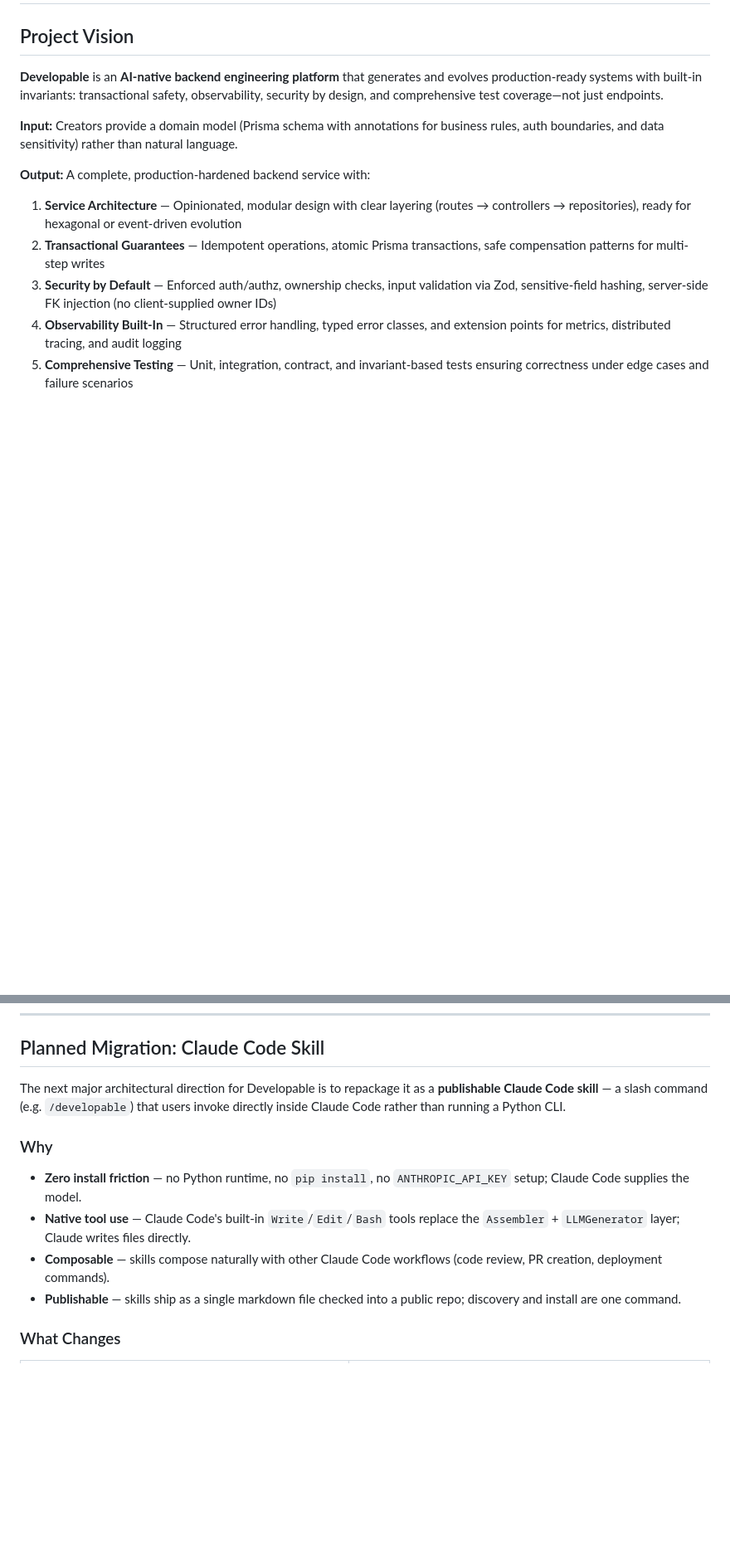
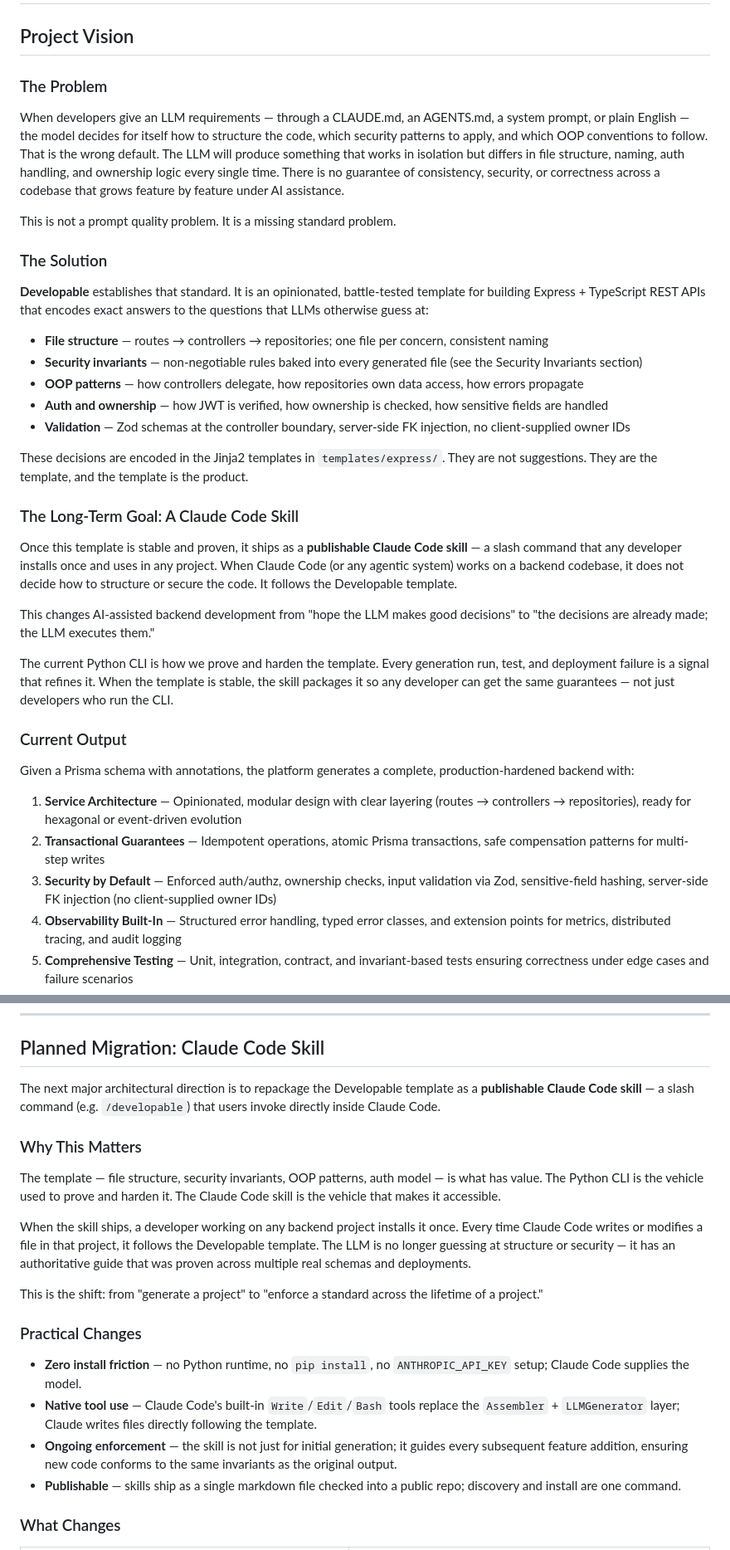
Before and after one commit to DevelopableAI/backend, a Markdown page: CLAUDE.md, 2 parts joined by grey strips. Shown at 83% size. GitHub-like rendering; blank space fills up the shorter version.

Commit message:
docs: reframe vision as template standard, not just a code generator
The core insight — that LLMs given free requirements produce
inconsistent, unverified code — and Developable's answer to it (a
stable, proven template that encodes file structure, security
invariants, and OOP patterns) is now the opening frame in all three
docs. The Claude Code skill is positioned as the delivery vehicle for
that template, not just a UX upgrade from the CLI.

https://claude.ai/code/session_01MJBci6hYLohw6jzB7ttogW

```diff
--- a/CLAUDE.md
+++ b/CLAUDE.md
@@ -2,11 +2,35 @@
 
 ## Project Vision
 
-**Developable** is an **AI-native backend engineering platform** that generates and evolves production-ready systems with built-in invariants: transactional safety, observability, security by design, and comprehensive test coverage—not just endpoints.
+### The Problem
 
-**Input:** Creators provide a domain model (Prisma schema with annotations for business rules, auth boundaries, and data sensitivity) rather than natural language.
+When developers give an LLM requirements — through a CLAUDE.md, an AGENTS.md, a system prompt, or plain English — the model decides for itself how to structure the code, which security patterns to apply, and which OOP conventions to follow. That is the wrong default. The LLM will produce something that works in isolation but differs in file structure, naming, auth handling, and ownership logic every single time. There is no guarantee of consistency, security, or correctness across a codebase that grows feature by feature under AI assistance.
 
-**Output:** A complete, production-hardened backend service with:
+This is not a prompt quality problem. It is a missing standard problem.
+
+### The Solution
+
+**Developable** establishes that standard. It is an opinionated, battle-tested template for building Express + TypeScript REST APIs that encodes exact answers to the questions that LLMs otherwise guess at:
+
+- **File structure** — routes → controllers → repositories; one file per concern, consistent naming
+- **Security invariants** — non-negotiable rules baked into every generated file (see the Security Invariants section)
+- **OOP patterns** — how controllers delegate, how repositories own data access, how errors propagate
+- **Auth and ownership** — how JWT is verified, how ownership is checked, how sensitive fields are handled
+- **Validation** — Zod schemas at the controller boundary, server-side FK injection, no client-supplied owner IDs
+
+These decisions are encoded in the Jinja2 templates in `templates/express/`. They are not suggestions. They are the template, and the template is the product.
+
+### The Long-Term Goal: A Claude Code Skill
+
+Once this template is stable and proven, it ships as a **publishable Claude Code skill** — a slash command that any developer installs once and uses in any project. When Claude Code (or any agentic system) works on a backend codebase, it does not decide how to structure or secure the code. It follows the Developable template.
+
+This changes AI-assisted backend development from "hope the LLM makes good decisions" to "the decisions are already made; the LLM executes them."
+
+The current Python CLI is how we prove and harden the template. Every generation run, test, and deployment failure is a signal that refines it. When the template is stable, the skill packages it so any developer can get the same guarantees — not just developers who run the CLI.
+
+### Current Output
+
+Given a Prisma schema with annotations, the platform generates a complete, production-hardened backend with:
 
 1. **Service Architecture** — Opinionated, modular design with clear layering (routes → controllers → repositories), ready for hexagonal or event-driven evolution
 2. **Transactional Guarantees** — Idempotent operations, atomic Prisma transactions, safe compensation patterns for multi-step writes
@@ -476,13 +500,21 @@ Key variables available in each template category:
 
 ## Planned Migration: Claude Code Skill
 
-The next major architectural direction for Developable is to repackage it as a **publishable Claude Code skill** — a slash command (e.g. `/developable`) that users invoke directly inside Claude Code rather than running a Python CLI.
+The next major architectural direction is to repackage the Developable template as a **publishable Claude Code skill** — a slash command (e.g. `/developable`) that users invoke directly inside Claude Code.
 
-### Why
+### Why This Matters
+
+The template — file structure, security invariants, OOP patterns, auth model — is what has value. The Python CLI is the vehicle used to prove and harden it. The Claude Code skill is the vehicle that makes it accessible.
+
+When the skill ships, a developer working on any backend project installs it once. Every time Claude Code writes or modifies a file in that project, it follows the Developable template. The LLM is no longer guessing at structure or security — it has an authoritative guide that was proven across multiple real schemas and deployments.
+
+This is the shift: from "generate a project" to "enforce a standard across the lifetime of a project."
+
+### Practical Changes
 
 - **Zero install friction** — no Python runtime, no `pip install`, no `ANTHROPIC_API_KEY` setup; Claude Code supplies the model.
-- **Native tool use** — Claude Code's built-in `Write`/`Edit`/`Bash` tools replace the `Assembler` + `LLMGenerator` layer; Claude writes files directly.
-- **Composable** — skills compose naturally with other Claude Code workflows (code review, PR creation, deployment commands).
+- **Native tool use** — Claude Code's built-in `Write`/`Edit`/`Bash` tools replace the `Assembler` + `LLMGenerator` layer; Claude writes files directly following the template.
+- **Ongoing enforcement** — the skill is not just for initial generation; it guides every subsequent feature addition, ensuring new code conforms to the same invariants as the original output.
 - **Publishable** — skills ship as a single markdown file checked into a public repo; discovery and install are one command.
 
 ### What Changes
```
Also changed, not shown: AGENTS.md (+16 -2 lines), 1 other file.
